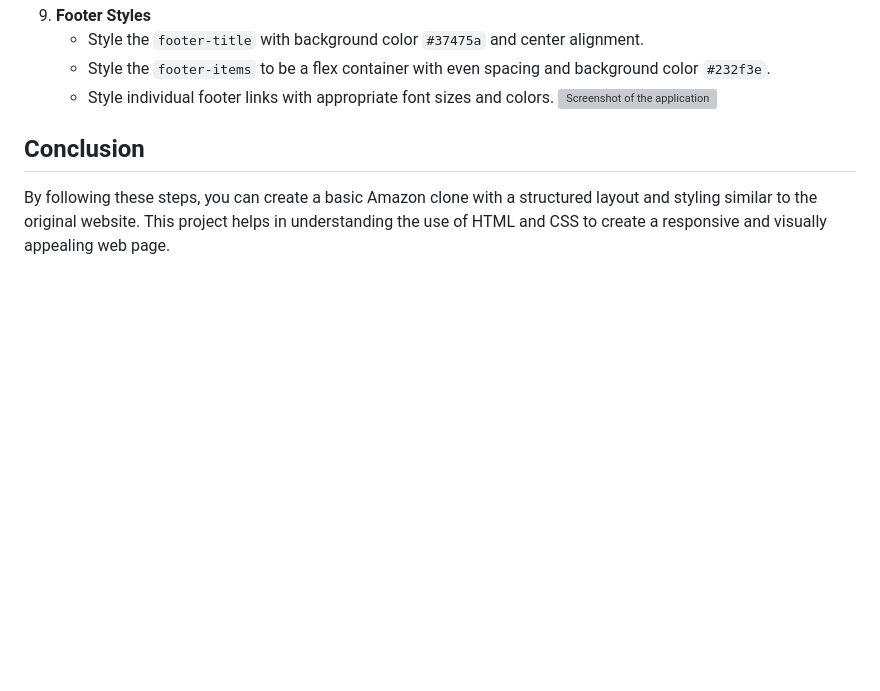
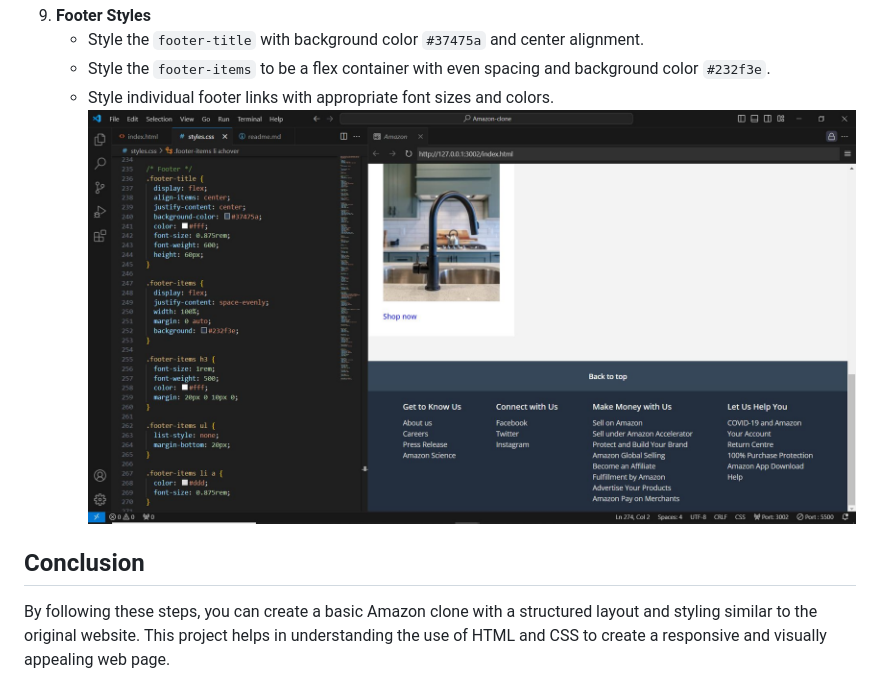
Before and after one commit to Edwin12Raj/week-test-5, a Markdown page: README.md, the part around the change. GitHub-like rendering; blank space fills up the shorter version; grey boxes are pictures that could not be loaded.

```diff
--- a/README.md
+++ b/README.md
@@ -94,6 +94,6 @@ The project consists of the following main files:
     - Style the `footer-title` with background color `#37475a` and center alignment.
     - Style the `footer-items` to be a flex container with even spacing and background color `#232f3e`.
     - Style individual footer links with appropriate font sizes and colors.
-![Screenshot of the application](./amazon/c9.jpg)
+![Screenshot of the application](amazon/c9.JPG)
 ## Conclusion
 By following these steps, you can create a basic Amazon clone with a structured layout and styling similar to the original website. This project helps in understanding the use of HTML and CSS to create a responsive and visually appealing web page.
```
